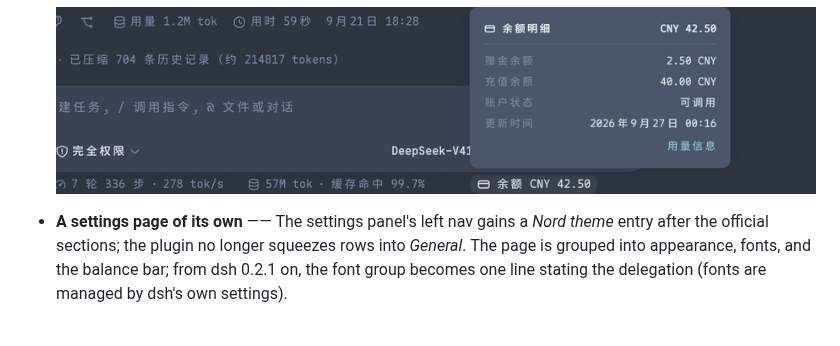
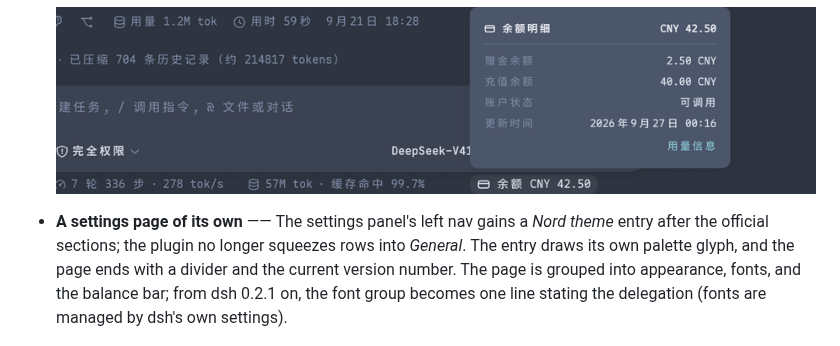
Before and after one commit to verdana/dsh-nord, a Markdown page: README.en.md, the part around the change. Drawn GitHub-style.

```diff
--- a/README.en.md
+++ b/README.en.md
@@ -16,7 +16,7 @@ A Nord repaint for the [dsh](https://github.com/deepseek-ai/deepseek-harness) We
 
   ![Balance detail](assets/03-balance.png)
 
-- **A settings page of its own** —— The settings panel's left nav gains a *Nord theme* entry after the official sections; the plugin no longer squeezes rows into *General*. The page is grouped into appearance, fonts, and the balance bar; from dsh 0.2.1 on, the font group becomes one line stating the delegation (fonts are managed by dsh's own settings).
+- **A settings page of its own** —— The settings panel's left nav gains a *Nord theme* entry after the official sections; the plugin no longer squeezes rows into *General*. The entry draws its own palette glyph, and the page ends with a divider and the current version number. The page is grouped into appearance, fonts, and the balance bar; from dsh 0.2.1 on, the font group becomes one line stating the delegation (fonts are managed by dsh's own settings).
 
   ![Settings](assets/02-settings.png)
 
```
Also changed, not shown: DEVELOPMENT.md (+10 -2 lines), README.md (+1 -1 lines), assets/02-settings.png, 7 other files.
